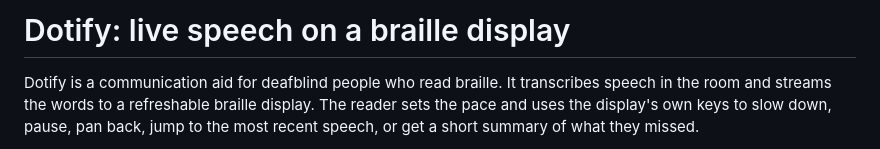
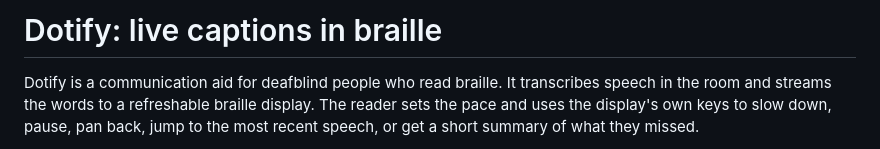
Before and after one commit to bhavyashah/dotify, a Markdown page: README.md, the part around the change. Rendered like a GitHub page.

Commit message:
README: live captions in braille

```diff
--- a/README.md
+++ b/README.md
@@ -1,4 +1,4 @@
-# Dotify: live speech on a braille display
+# Dotify: live captions in braille
 
 Dotify is a communication aid for deafblind people who read braille. It
 transcribes speech in the room and streams the words to a refreshable
```
